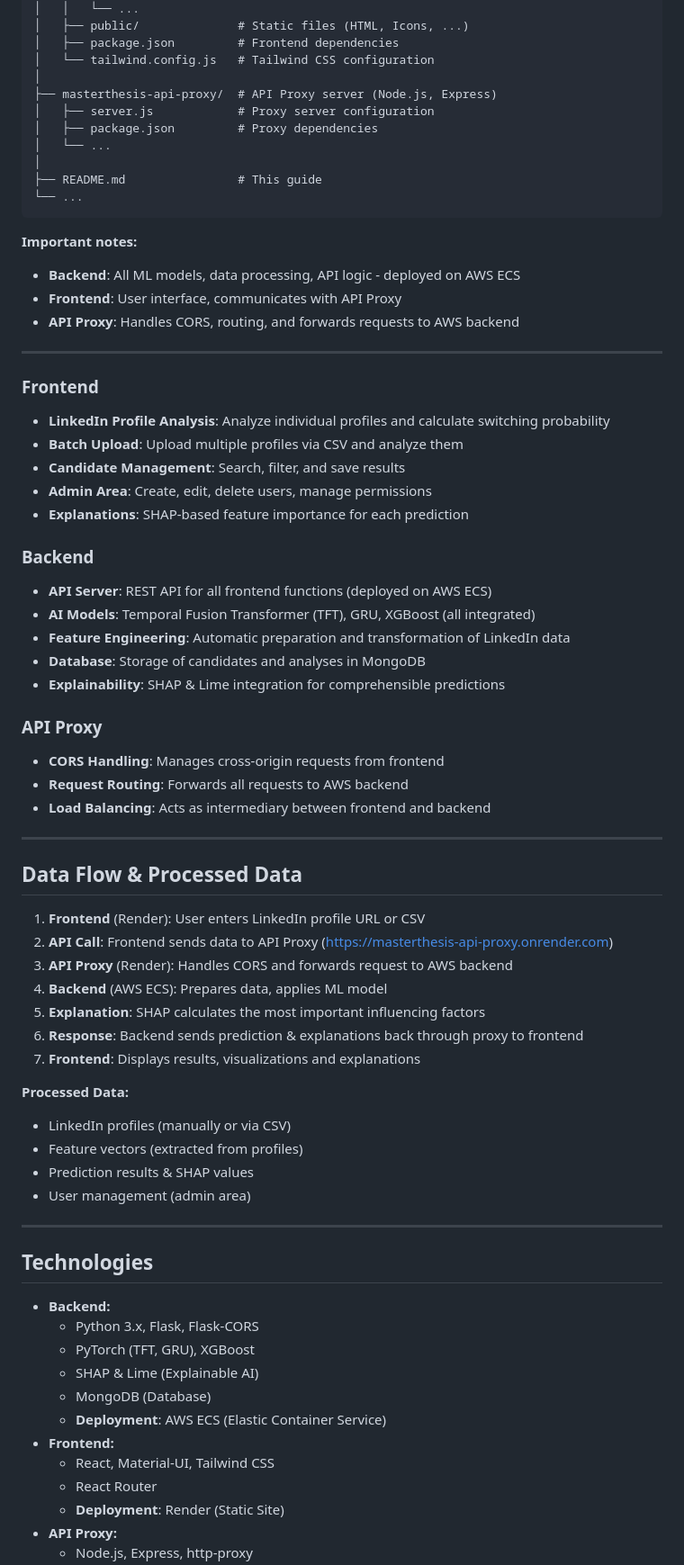
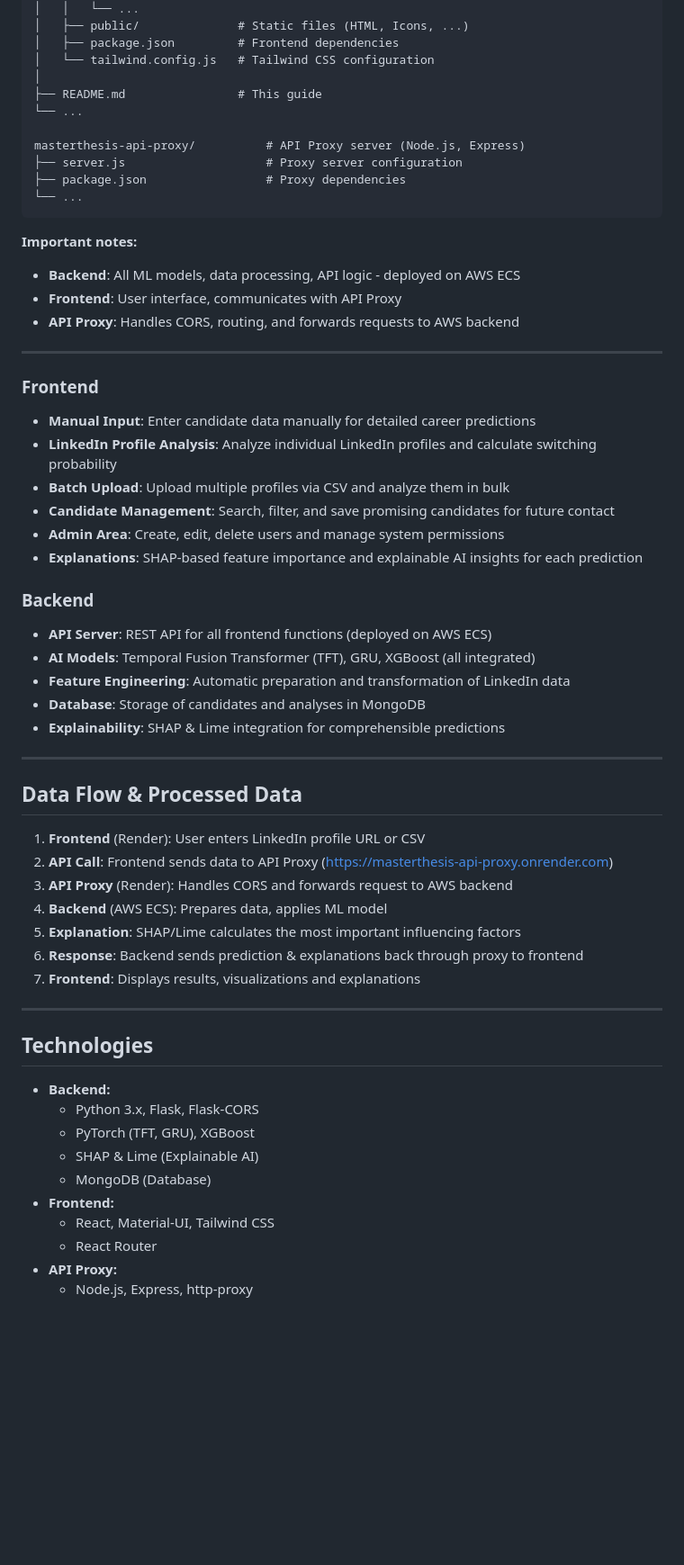
Before and after one commit to FlorianRunkel/masterthesis, a Markdown page: README.md, the part around one of its changes. Shown at 90% size. GitHub-like rendering; blank space fills up the shorter version.

````diff
--- a/README.md
+++ b/README.md
@@ -54,12 +45,12 @@ This application analyzes LinkedIn profiles and predicts with the help of AI mod
 │   ├── package.json         # Frontend dependencies
 │   └── tailwind.config.js   # Tailwind CSS configuration
 │
-├── masterthesis-api-proxy/  # API Proxy server (Node.js, Express)
-│   ├── server.js            # Proxy server configuration
-│   ├── package.json         # Proxy dependencies
-│   └── ...
-│
 ├── README.md                # This guide
+└── ...
+
+masterthesis-api-proxy/          # API Proxy server (Node.js, Express)
+├── server.js                    # Proxy server configuration
+├── package.json                 # Proxy dependencies
 └── ...
 ```
 
@@ -71,11 +62,12 @@ This application analyzes LinkedIn profiles and predicts with the help of AI mod
 ---
 
 ### Frontend
-- **LinkedIn Profile Analysis**: Analyze individual profiles and calculate switching probability
-- **Batch Upload**: Upload multiple profiles via CSV and analyze them
-- **Candidate Management**: Search, filter, and save results
-- **Admin Area**: Create, edit, delete users, manage permissions
-- **Explanations**: SHAP-based feature importance for each prediction
+- **Manual Input**: Enter candidate data manually for detailed career predictions
+- **LinkedIn Profile Analysis**: Analyze individual LinkedIn profiles and calculate switching probability
+- **Batch Upload**: Upload multiple profiles via CSV and analyze them in bulk
+- **Candidate Management**: Search, filter, and save promising candidates for future contact
+- **Admin Area**: Create, edit, delete users and manage system permissions
+- **Explanations**: SHAP-based feature importance and explainable AI insights for each prediction
 
 ### Backend
 - **API Server**: REST API for all frontend functions (deployed on AWS ECS)
@@ -83,11 +75,6 @@ This application analyzes LinkedIn profiles and predicts with the help of AI mod
 - **Feature Engineering**: Automatic preparation and transformation of LinkedIn data
 - **Database**: Storage of candidates and analyses in MongoDB
 - **Explainability**: SHAP & Lime integration for comprehensible predictions
-
-### API Proxy
-- **CORS Handling**: Manages cross-origin requests from frontend
-- **Request Routing**: Forwards all requests to AWS backend
-- **Load Balancing**: Acts as intermediary between frontend and backend
 
 ---
 
@@ -97,15 +84,9 @@ This application analyzes LinkedIn profiles and predicts with the help of AI mod
 2. **API Call**: Frontend sends data to API Proxy (https://masterthesis-api-proxy.onrender.com)
 3. **API Proxy** (Render): Handles CORS and forwards request to AWS backend
 4. **Backend** (AWS ECS): Prepares data, applies ML model
-5. **Explanation**: SHAP calculates the most important influencing factors
+5. **Explanation**: SHAP/Lime calculates the most important influencing factors
 6. **Response**: Backend sends prediction & explanations back through proxy to frontend
 7. **Frontend**: Displays results, visualizations and explanations
-
-**Processed Data:**
-- LinkedIn profiles (manually or via CSV)
-- Feature vectors (extracted from profiles)
-- Prediction results & SHAP values
-- User management (admin area)
 
 ---
 
@@ -116,10 +97,8 @@ This application analyzes LinkedIn profiles and predicts with the help of AI mod
   - PyTorch (TFT, GRU), XGBoost
   - SHAP & Lime (Explainable AI)
   - MongoDB (Database)
-  - **Deployment**: AWS ECS (Elastic Container Service)
 - **Frontend:**
   - React, Material-UI, Tailwind CSS
   - React Router
-  - **Deployment**: Render (Static Site)
 - **API Proxy:**
   - Node.js, Express, http-proxy
````
Also changed, not shown: other parts of README.md (+17 -155 lines).
